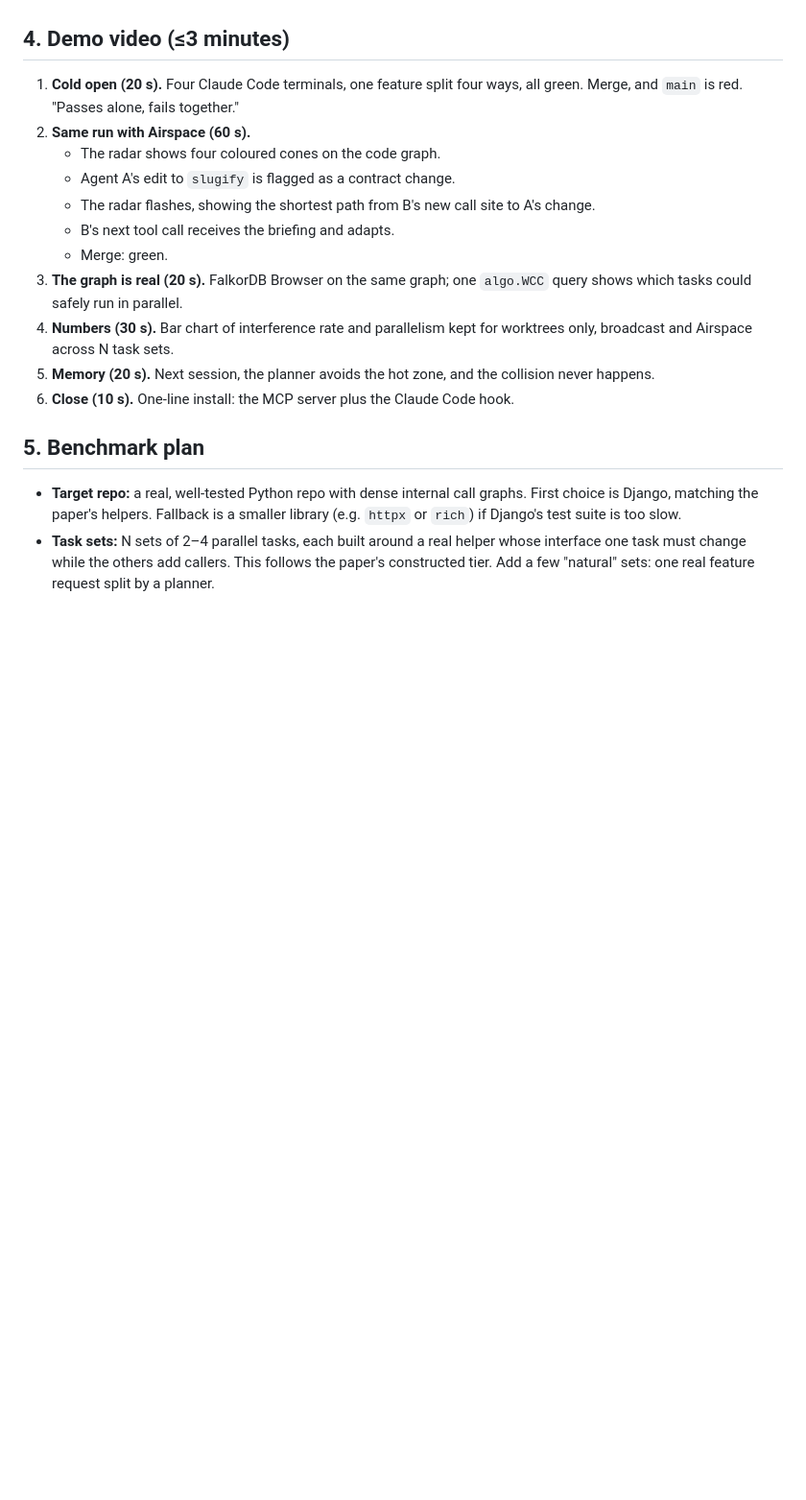
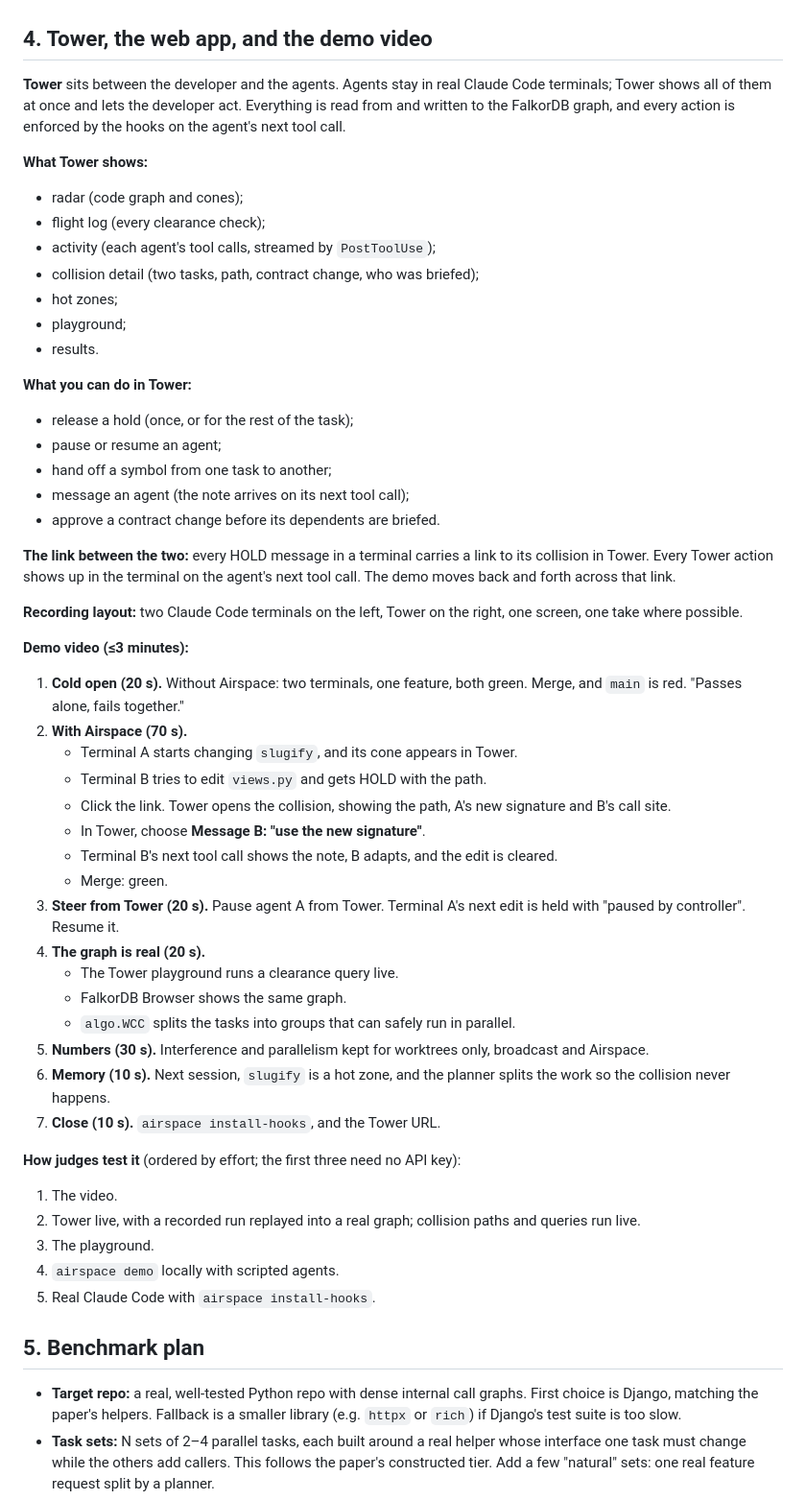
Before and after one commit to sushanshetty1/airspace, a Markdown page: docs/notes.md, the part around one of its changes. Shown at 96% size. Drawn GitHub-style; blank space fills up the shorter version.

```diff
--- a/docs/notes.md
+++ b/docs/notes.md
@@ -49,19 +49,54 @@ Every part of it had already been shown to these judges:
 - **Track 1:** agents act on what the graph shows (hold, brief, re-plan), algorithms as tools, tool selection through MCP.
 - **Not seen at any event we checked.** Nearest prior art: the Claim Plane paper (no graph, 6-pair feasibility check), Aura (commercial, description only), codegraph (single agent).
 
-## 4. Demo video (≤3 minutes)
+## 4. Tower, the web app, and the demo video
 
-1. **Cold open (20 s).** Four Claude Code terminals, one feature split four ways, all green. Merge, and `main` is red. "Passes alone, fails together."
-2. **Same run with Airspace (60 s).**
-   - The radar shows four coloured cones on the code graph.
-   - Agent A's edit to `slugify` is flagged as a contract change.
-   - The radar flashes, showing the shortest path from B's new call site to A's change.
-   - B's next tool call receives the briefing and adapts.
+**Tower** sits between the developer and the agents. Agents stay in real Claude Code terminals; Tower shows all of them at once and lets the developer act. Everything is read from and written to the FalkorDB graph, and every action is enforced by the hooks on the agent's next tool call.
+
+**What Tower shows:**
+- radar (code graph and cones);
+- flight log (every clearance check);
+- activity (each agent's tool calls, streamed by `PostToolUse`);
+- collision detail (two tasks, path, contract change, who was briefed);
+- hot zones;
+- playground;
+- results.
+
+**What you can do in Tower:**
+- release a hold (once, or for the rest of the task);
+- pause or resume an agent;
+- hand off a symbol from one task to another;
+- message an agent (the note arrives on its next tool call);
+- approve a contract change before its dependents are briefed.
+
+**The link between the two:** every HOLD message in a terminal carries a link to its collision in Tower. Every Tower action shows up in the terminal on the agent's next tool call. The demo moves back and forth across that link.
+
+**Recording layout:** two Claude Code terminals on the left, Tower on the right, one screen, one take where possible.
+
+**Demo video (≤3 minutes):**
+1. **Cold open (20 s).** Without Airspace: two terminals, one feature, both green. Merge, and `main` is red. "Passes alone, fails together."
+2. **With Airspace (70 s).**
+   - Terminal A starts changing `slugify`, and its cone appears in Tower.
+   - Terminal B tries to edit `views.py` and gets HOLD with the path.
+   - Click the link. Tower opens the collision, showing the path, A's new signature and B's call site.
+   - In Tower, choose **Message B: "use the new signature"**.
+   - Terminal B's next tool call shows the note, B adapts, and the edit is cleared.
    - Merge: green.
-3. **The graph is real (20 s).** FalkorDB Browser on the same graph; one `algo.WCC` query shows which tasks could safely run in parallel.
-4. **Numbers (30 s).** Bar chart of interference rate and parallelism kept for worktrees only, broadcast and Airspace across N task sets.
-5. **Memory (20 s).** Next session, the planner avoids the hot zone, and the collision never happens.
-6. **Close (10 s).** One-line install: the MCP server plus the Claude Code hook.
+3. **Steer from Tower (20 s).** Pause agent A from Tower. Terminal A's next edit is held with "paused by controller". Resume it.
+4. **The graph is real (20 s).**
+   - The Tower playground runs a clearance query live.
+   - FalkorDB Browser shows the same graph.
+   - `algo.WCC` splits the tasks into groups that can safely run in parallel.
+5. **Numbers (30 s).** Interference and parallelism kept for worktrees only, broadcast and Airspace.
+6. **Memory (10 s).** Next session, `slugify` is a hot zone, and the planner splits the work so the collision never happens.
+7. **Close (10 s).** `airspace install-hooks`, and the Tower URL.
+
+**How judges test it** (ordered by effort; the first three need no API key):
+1. The video.
+2. Tower live, with a recorded run replayed into a real graph; collision paths and queries run live.
+3. The playground.
+4. `airspace demo` locally with scripted agents.
+5. Real Claude Code with `airspace install-hooks`.
 
 ## 5. Benchmark plan
 
```
Also changed, not shown: other parts of docs/notes.md (+2 -2 lines), README.md (+29 -2 lines), assets/readme/architecture-dark.png, assets/readme/architecture-light.png, 1 other file.
